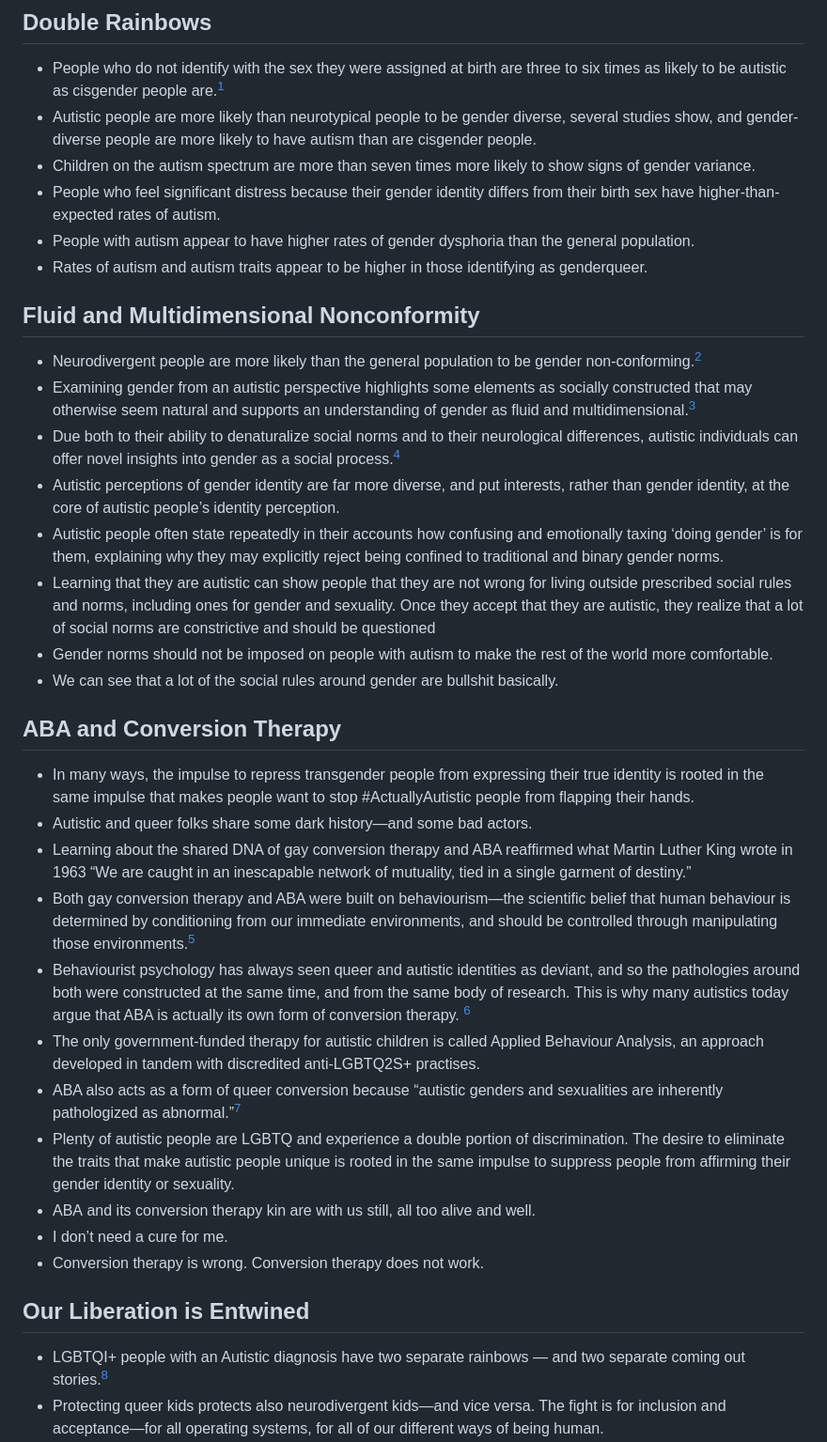
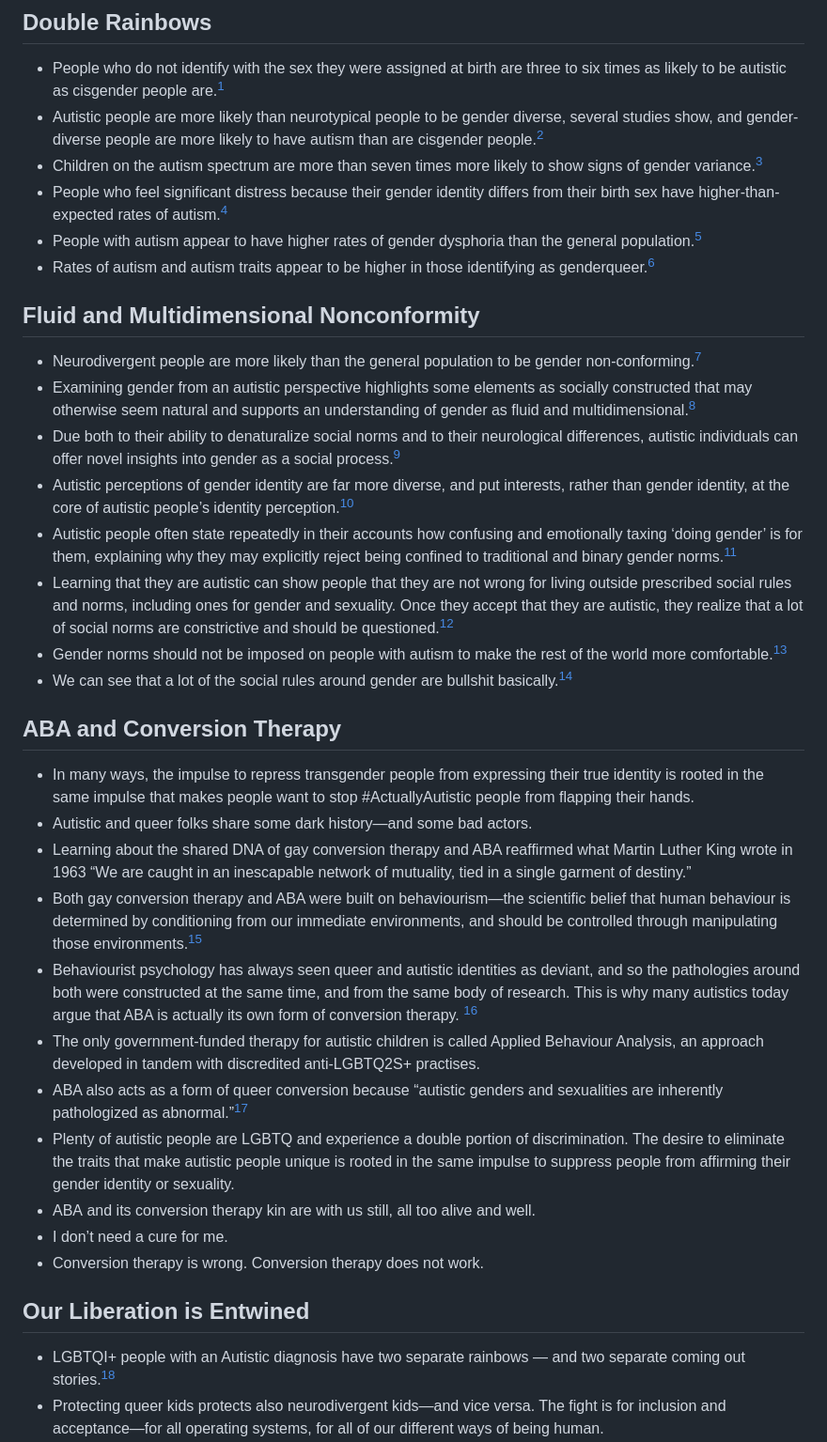
Before and after one commit to Stimpunks/Why-Sheets, a Markdown page: Queer and Neurodivergent Liberation are Entwined.md, the part around the change printed below. Shown: that part at 94% size. GitHub-like rendering.

```diff
--- a/Queer and Neurodivergent Liberation are Entwined.md
+++ b/Queer and Neurodivergent Liberation are Entwined.md
@@ -3,32 +3,32 @@
 ## Double Rainbows
 
 - People who do not identify with the sex they were assigned at birth are three to six times as likely to be autistic as cisgender people are.[^1]
-- Autistic people are more likely than neurotypical people to be gender diverse, several studies show, and gender-diverse people are more likely to have autism than are cisgender people.
-- Children on the autism spectrum are more than seven times more likely to show signs of gender variance.
-- People who feel significant distress because their gender identity differs from their birth sex have higher-than-expected rates of autism.
-- People with autism appear to have higher rates of gender dysphoria than the general population.
-- Rates of autism and autism traits appear to be higher in those identifying as genderqueer.
+- Autistic people are more likely than neurotypical people to be gender diverse, several studies show, and gender-diverse people are more likely to have autism than are cisgender people.[^2]
+- Children on the autism spectrum are more than seven times more likely to show signs of gender variance.[^3]
+- People who feel significant distress because their gender identity differs from their birth sex have higher-than-expected rates of autism.[^4]
+- People with autism appear to have higher rates of gender dysphoria than the general population.[^5]
+- Rates of autism and autism traits appear to be higher in those identifying as genderqueer.[^6]
 
 ## Fluid and Multidimensional Nonconformity
 
-- Neurodivergent people are more likely than the general population to be gender non-conforming.[^2]
-- Examining gender from an autistic perspective highlights some elements as socially constructed that may otherwise seem natural and supports an understanding of gender as fluid and multidimensional.[^3]
-- Due both to their ability to denaturalize social norms and to their neurological differences, autistic individuals can offer novel insights into gender as a social process.[^4]
-- Autistic perceptions of gender identity are far more diverse, and put interests, rather than gender identity, at the core of autistic people’s identity perception.
-- Autistic people often state repeatedly in their accounts how confusing and emotionally taxing ‘doing gender’ is for them, explaining why they may explicitly reject being confined to traditional and binary gender norms.
-- Learning that they are autistic can show people that they are not wrong for living outside prescribed social rules and norms, including ones for gender and sexuality. Once they accept that they are autistic, they realize that a lot of social norms are constrictive and should be questioned
-- Gender norms should not be imposed on people with autism to make the rest of the world more comfortable.
-- We can see that a lot of the social rules around gender are bullshit basically.
+- Neurodivergent people are more likely than the general population to be gender non-conforming.[^7]
+- Examining gender from an autistic perspective highlights some elements as socially constructed that may otherwise seem natural and supports an understanding of gender as fluid and multidimensional.[^8]
+- Due both to their ability to denaturalize social norms and to their neurological differences, autistic individuals can offer novel insights into gender as a social process.[^9]
+- Autistic perceptions of gender identity are far more diverse, and put interests, rather than gender identity, at the core of autistic people’s identity perception.[^10]
+- Autistic people often state repeatedly in their accounts how confusing and emotionally taxing ‘doing gender’ is for them, explaining why they may explicitly reject being confined to traditional and binary gender norms.[^11]
+- Learning that they are autistic can show people that they are not wrong for living outside prescribed social rules and norms, including ones for gender and sexuality. Once they accept that they are autistic, they realize that a lot of social norms are constrictive and should be questioned.[^12]
+- Gender norms should not be imposed on people with autism to make the rest of the world more comfortable.[^13]
+- We can see that a lot of the social rules around gender are bullshit basically.[^14]
 
 ## ABA and Conversion Therapy
 
 - In many ways, the impulse to repress transgender people from expressing their true identity is rooted in the same impulse that makes people want to stop #ActuallyAutistic people from flapping their hands.
 - Autistic and queer folks share some dark history—and some bad actors.
 - Learning about the shared DNA of gay conversion therapy and ABA reaffirmed what Martin Luther King wrote in 1963 “We are caught in an inescapable network of mutuality, tied in a single garment of destiny.”
-- Both gay conversion therapy and ABA were built on behaviourism—the scientific belief that human behaviour is determined by conditioning from our immediate environments, and should be controlled through manipulating those environments.[^5]
-- Behaviourist psychology has always seen queer and autistic identities as deviant, and so the pathologies around both were constructed at the same time, and from the same body of research. This is why many autistics today argue that ABA is actually its own form of conversion therapy. [^6]
+- Both gay conversion therapy and ABA were built on behaviourism—the scientific belief that human behaviour is determined by conditioning from our immediate environments, and should be controlled through manipulating those environments.[^15]
+- Behaviourist psychology has always seen queer and autistic identities as deviant, and so the pathologies around both were constructed at the same time, and from the same body of research. This is why many autistics today argue that ABA is actually its own form of conversion therapy. [^16]
 - The only government-funded therapy for autistic children is called Applied Behaviour Analysis, an approach developed in tandem with discredited anti-LGBTQ2S+ practises.
-- ABA also acts as a form of queer conversion because “autistic genders and sexualities are inherently pathologized as abnormal.”[^7]
+- ABA also acts as a form of queer conversion because “autistic genders and sexualities are inherently pathologized as abnormal.”[^17]
 - Plenty of autistic people are LGBTQ and experience a double portion of discrimination. The desire to eliminate the traits that make autistic people unique is rooted in the same impulse to suppress people from affirming their gender identity or sexuality.
 - ABA and its conversion therapy kin are with us still, all too alive and well.
 - I don’t need a cure for me.
@@ -36,7 +36,7 @@
 
 ## Our Liberation is Entwined
 
-- LGBTQI+ people with an Autistic diagnosis have two separate rainbows — and two separate coming out stories.[^8]
+- LGBTQI+ people with an Autistic diagnosis have two separate rainbows — and two separate coming out stories.[^18]
 - Protecting queer kids protects also neurodivergent kids—and vice versa. The fight is for inclusion and acceptance—for all operating systems, for all of our different ways of being human.
 - Members of the neurodiversity movement adopt a position of diversity that encompasses a kaleidoscope of identities that intersects with the LGBTQIA+ kaleidoscope by recognising neurodivergent traits as natural variations of cognition, motivations, and patterns of behaviour within the human species.
 - “Queer,” in any case, does not designate a class of already objectified pathologies or perversions; rather, it describes a horizon of possibility whose precise extent and heterogeneous scope cannot in principle be delimited in advance.
```
Also changed, not shown: other parts of Queer and Neurodivergent Liberation are Entwined.md (+27 -7 lines).
